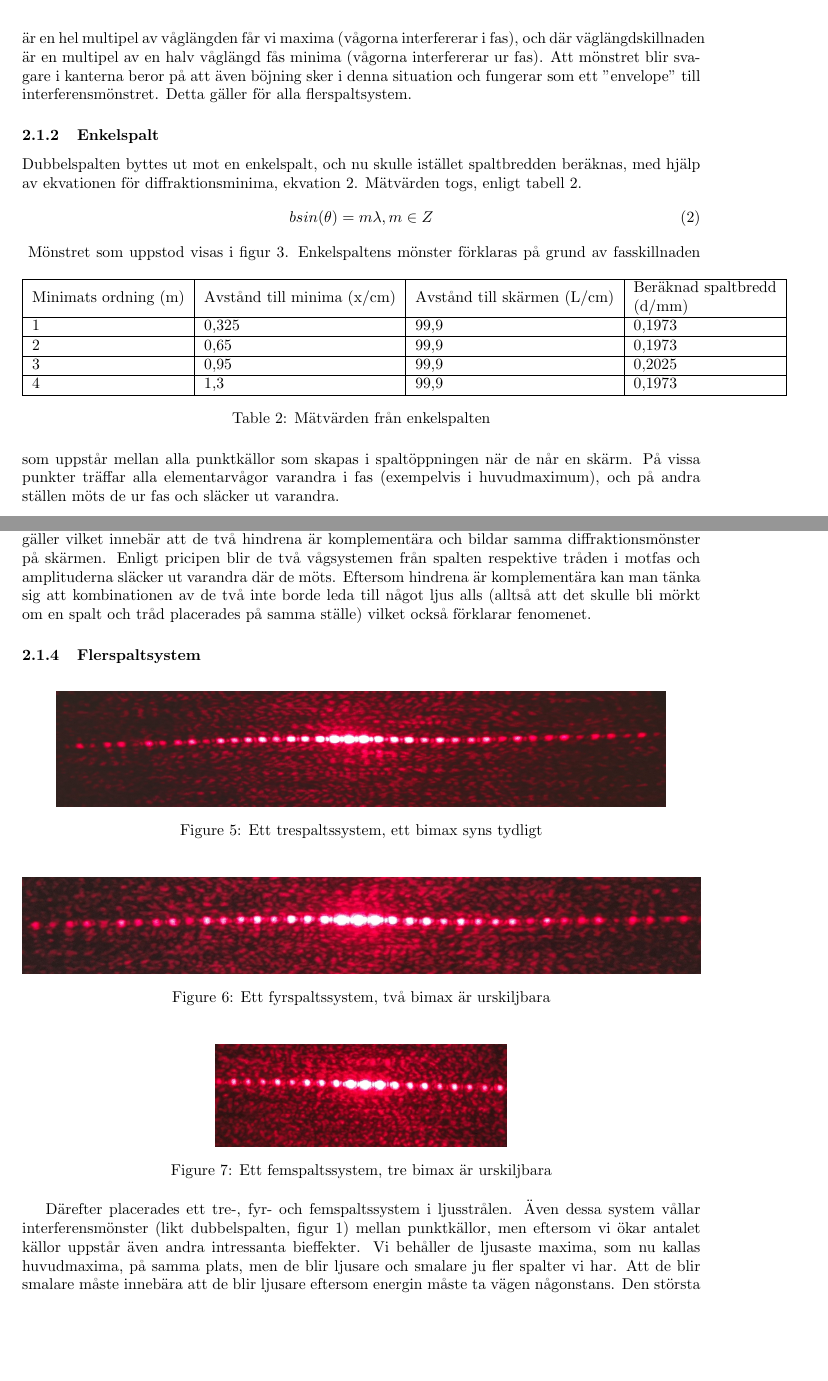
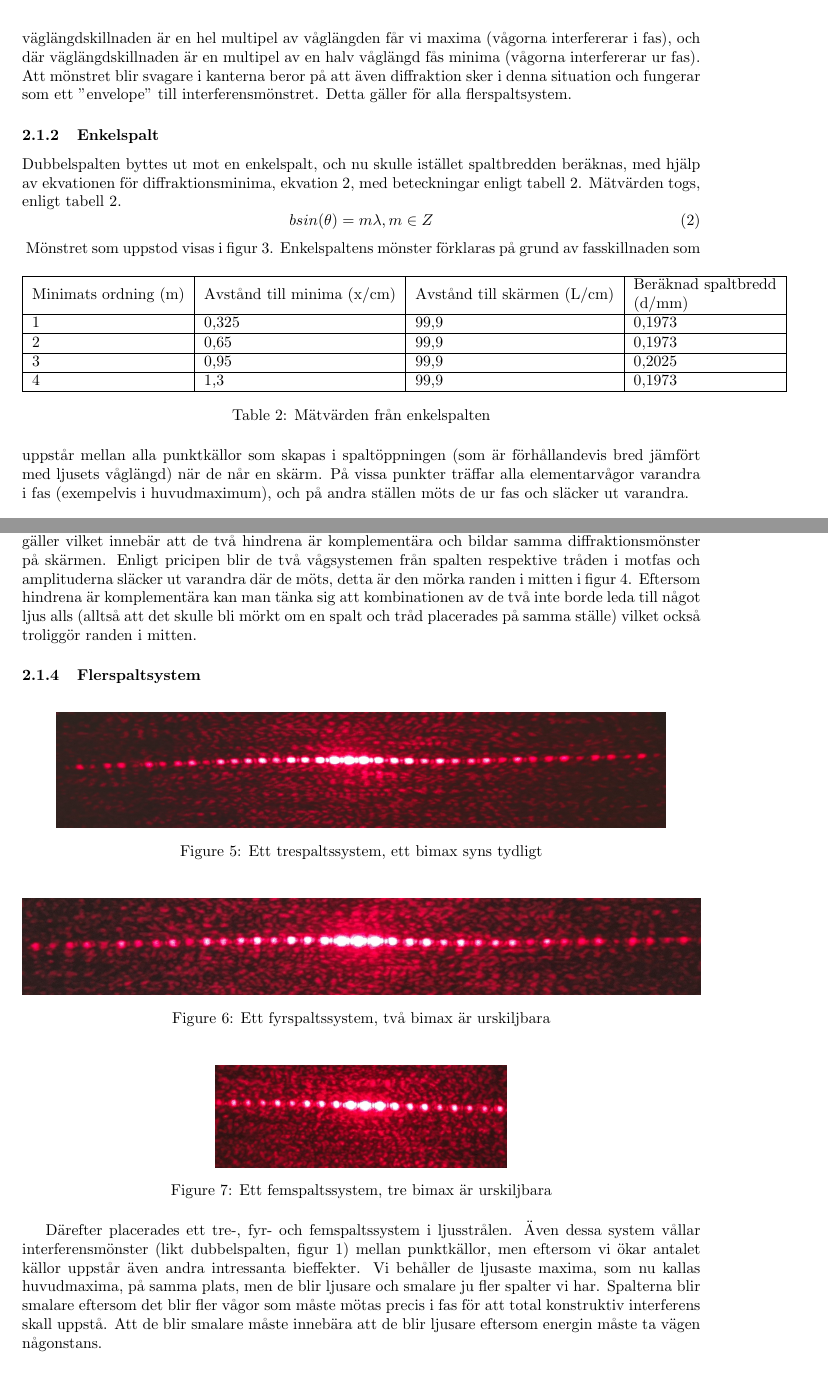
Before and after one commit to zentabit/vaglara, a LaTeX document (laborationer/laboration2/diffraktion.tex): two parts of pages 3 and 4 of 8 before the commit and two parts of pages 3 and 4 of 9 after it, joined at a grey line, cut so that both start at the same text, the shorter picture padded with empty space. Compiled offline with pdfLaTeX.

Commit message:
read-through 1

```diff
--- a/laborationer/laboration2/diffraktion.tex
+++ b/laborationer/laboration2/diffraktion.tex
@@ -84,10 +84,10 @@ Mönstret kan förklaras genom att de två smala spalterna fungerar som punktkä
 väglängdskillnaden är en hel multipel av våglängden får vi maxima (vågorna interfererar i fas), och där väglängdskillnaden är en multipel av en halv våglängd fås minima
-(vågorna interfererar ur fas). Att mönstret blir svagare i kanterna beror på att även böjning sker i denna situation och fungerar som ett
+(vågorna interfererar ur fas). Att mönstret blir svagare i kanterna beror på att även diffraktion sker i denna situation och fungerar som ett
 "envelope" till interferensmönstret. Detta gäller för alla flerspaltsystem.
 
 \subsubsection{Enkelspalt}
-Dubbelspalten byttes ut mot en enkelspalt, och nu skulle istället spaltbredden beräknas, med hjälp av ekvationen för diffraktionsminima, ekvation \ref{eq:enkelspalt}.
-Mätvärden togs, enligt tabell \ref{table:enkelspalt}.
+Dubbelspalten byttes ut mot en enkelspalt, och nu skulle istället spaltbredden beräknas, med hjälp av ekvationen för diffraktionsminima, ekvation \ref{eq:enkelspalt}, med
+beteckningar enligt tabell \ref{table:enkelspalt}. Mätvärden togs, enligt tabell \ref{table:enkelspalt}.
 \begin{equation}
 	b sin(\theta) = m\lambda, m \in Z
 	\label{eq:enkelspalt}
@@ -105,8 +105,9 @@ Mätvärden togs, enligt tabell \ref{table:enkelspalt}.
 	\label{table:enkelspalt}
 \end{table}
 Mönstret som uppstod visas i figur \ref{fig:enkelspalt}. Enkelspaltens mönster förklaras på grund av fasskillnaden som
-uppstår mellan alla punktkällor som skapas i spaltöppningen när de når en skärm. På vissa punkter träffar alla elementarvågor
-varandra i fas (exempelvis i huvudmaximum), och på andra ställen möts de ur fas och släcker ut varandra.
+uppstår mellan alla punktkällor som skapas i spaltöppningen (som är förhållandevis bred jämfört med ljusets våglängd)
+när de når en skärm. På vissa punkter träffar alla elementarvågor varandra i fas (exempelvis i huvudmaximum),
+och på andra ställen möts de ur fas och släcker ut varandra.
 \begin{figure}[h!]
 	\centering
 	\includegraphics[width=\textwidth]{1spalt.jpg}
@@ -123,9 +124,10 @@ varandra i fas (exempelvis i huvudmaximum), och på andra ställen möts de ur f
 \end{figure}
 I denna del placerades strålen precis i gränsområdet mellan en tråd och spalt. Babinets princip gäller vilket innebär att
 de två hindrena är komplementära och bildar samma diffraktionsmönster på skärmen. Enligt pricipen blir de två vågsystemen från
-spalten respektive tråden i motfas och amplituderna släcker ut varandra där de möts. Eftersom hindrena är komplementära kan man tänka
+spalten respektive tråden i motfas och amplituderna släcker ut varandra där de möts, detta är den mörka randen i mitten i figur \ref{fig:babinet}.
+Eftersom hindrena är komplementära kan man tänka
 sig att kombinationen av de två inte borde leda till något ljus alls (alltså att det skulle bli mörkt om en spalt och tråd placerades på samma ställe)
-vilket också förklarar fenomenet.
+vilket också troliggör randen i mitten.
 \subsubsection{Flerspaltsystem}
 \begin{figure}[h!]
 	\centering
@@ -148,7 +150,9 @@ vilket också förklarar fenomenet.
 \end{figure}
 Därefter placerades ett tre-, fyr- och femspaltssystem i ljusstrålen. Även dessa system vållar interferensmönster (likt dubbelspalten, figur \ref{eq:dubbelspalt})
 mellan punktkällor, men eftersom vi ökar antalet källor uppstår även andra intressanta bieffekter. Vi behåller de ljusaste maxima, som nu kallas huvudmaxima, på
-samma plats, men de blir ljusare och smalare ju fler spalter vi har. Att de blir smalare måste innebära att de blir ljusare eftersom energin måste ta vägen någonstans.
+samma plats, men de blir ljusare och smalare ju fler spalter vi har. Spalterna blir smalare eftersom det blir fler vågor som måste mötas precis i fas för att
+total konstruktiv interferens skall uppstå. Att de blir smalare måste innebära att de blir ljusare eftersom energin måste ta vägen någonstans.
+
 Den största skillnaden är att här även uppstår bimaxima, ljusa fläckar mellan huvudmaxima. Detta beror på att fasskillnaden mellan de inkommande vågorna blir sådan att vissa vågor släcker ut varandra, men inte alla. Därför når fortfarande en del av
 intensiteten fram. Där vågorna råkar vara helt i motfas får vi återigen minima, men de blir fler. Vi får $N-2$ bimax och $N-1$ minima, där $N$ är antalet spalter.
 Detta är alltså antalet fasförskjutningar mellan elementarvågorna som råkar skapa (delvis) utsläckning.
```
Also changed, not shown: laborationer/laboration2/diffraktion.tex (16 more changed lines), 1 other file.
